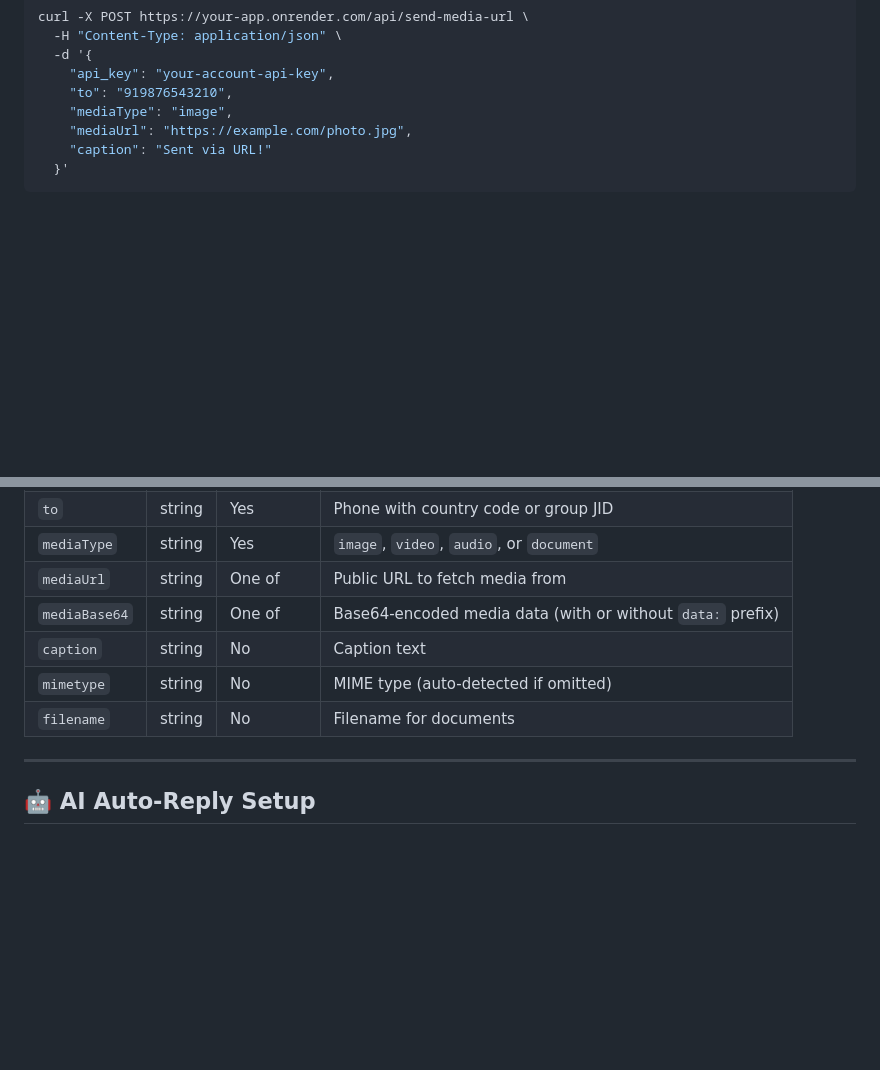
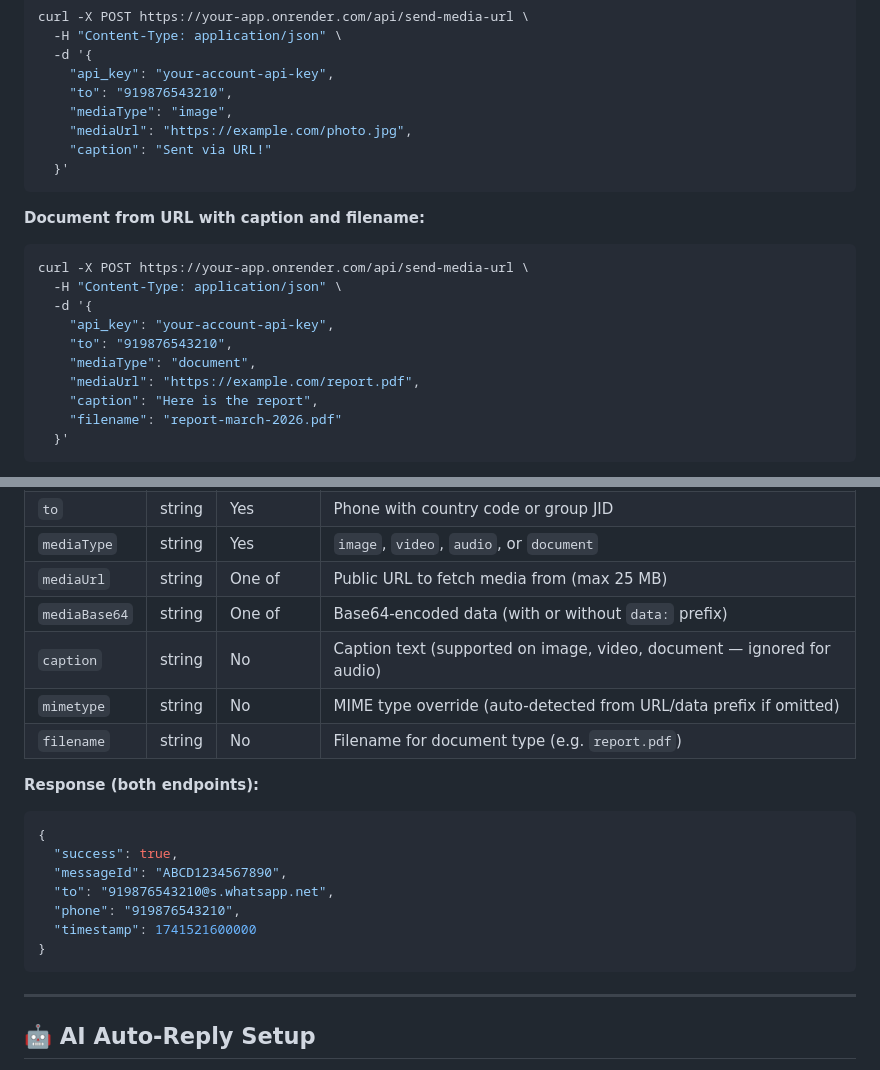
Before and after one commit to mohit2777/whatsapp-api-free-no-ban, a Markdown page: README.md, 2 parts joined by grey strips. GitHub-like rendering; blank space fills up the shorter version.

````diff
--- a/README.md
+++ b/README.md
@@ -187,3 +236,17 @@ curl -X POST https://your-app.onrender.com/api/send-media-url \
   }'
 ```
 
+**Document from URL with caption and filename:**
+```bash
+curl -X POST https://your-app.onrender.com/api/send-media-url \
+  -H "Content-Type: application/json" \
+  -d '{
+    "api_key": "your-account-api-key",
+    "to": "919876543210",
+    "mediaType": "document",
+    "mediaUrl": "https://example.com/report.pdf",
+    "caption": "Here is the report",
+    "filename": "report-march-2026.pdf"
+  }'
+```
+
@@ -194,11 +270,23 @@ curl -X POST https://your-app.onrender.com/api/send-media-url \
 | `api_key` | string | Yes | 64-char API key |
 | `to` | string | Yes | Phone with country code or group JID |
 | `mediaType` | string | Yes | `image`, `video`, `audio`, or `document` |
-| `mediaUrl` | string | One of | Public URL to fetch media from |
-| `mediaBase64` | string | One of | Base64-encoded media data (with or without `data:` prefix) |
-| `caption` | string | No | Caption text |
-| `mimetype` | string | No | MIME type (auto-detected if omitted) |
-| `filename` | string | No | Filename for documents |
+| `mediaUrl` | string | One of | Public URL to fetch media from (max 25 MB) |
+| `mediaBase64` | string | One of | Base64-encoded data (with or without `data:` prefix) |
+| `caption` | string | No | Caption text (supported on image, video, document — ignored for audio) |
+| `mimetype` | string | No | MIME type override (auto-detected from URL/data prefix if omitted) |
+| `filename` | string | No | Filename for document type (e.g. `report.pdf`) |
+
+**Response (both endpoints):**
+
+```json
+{
+  "success": true,
+  "messageId": "ABCD1234567890",
+  "to": "919876543210@s.whatsapp.net",
+  "phone": "919876543210",
+  "timestamp": 1741521600000
+}
+```
 
 ---
 
````
Also changed, not shown: other parts of README.md (+68 -6 lines).
